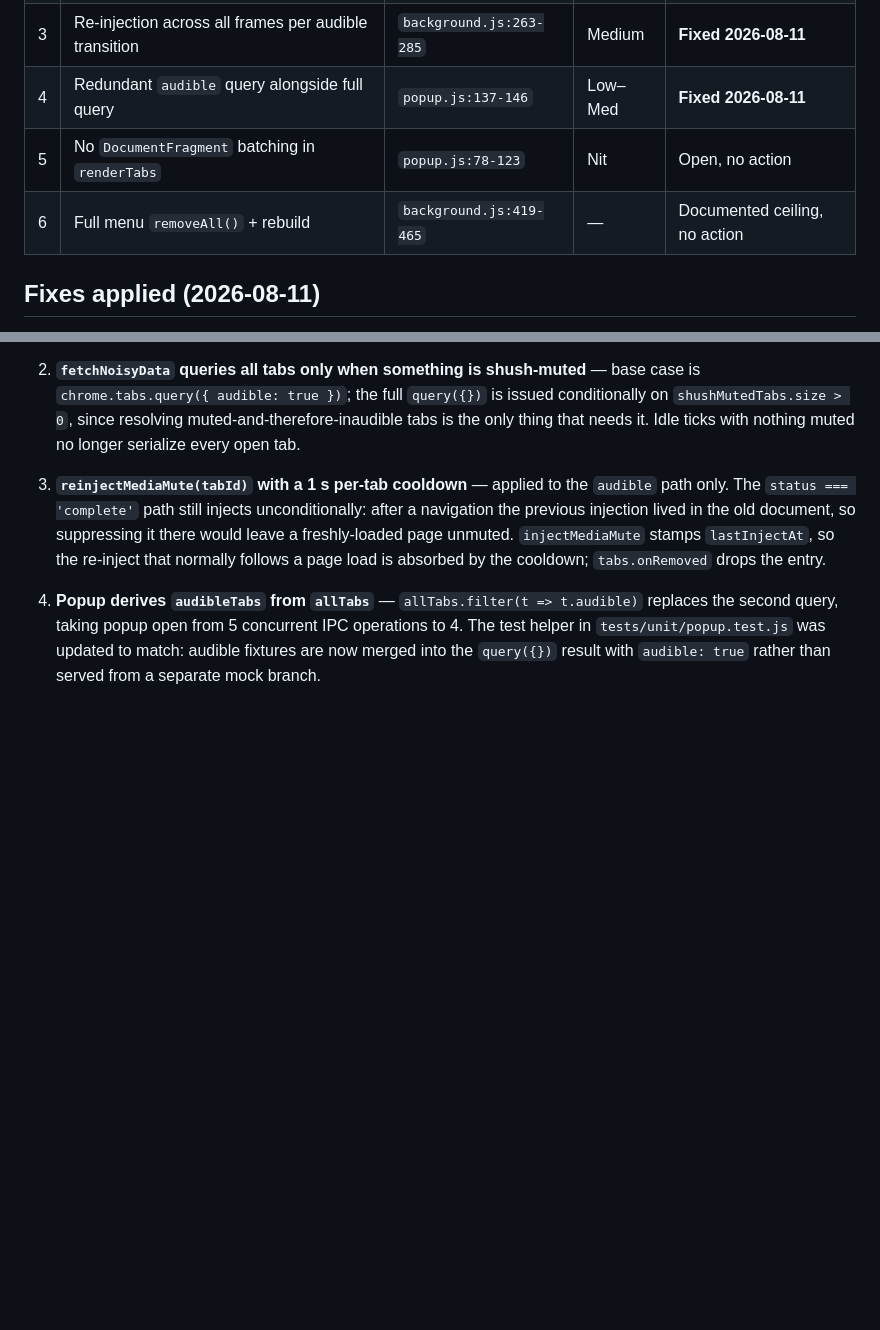
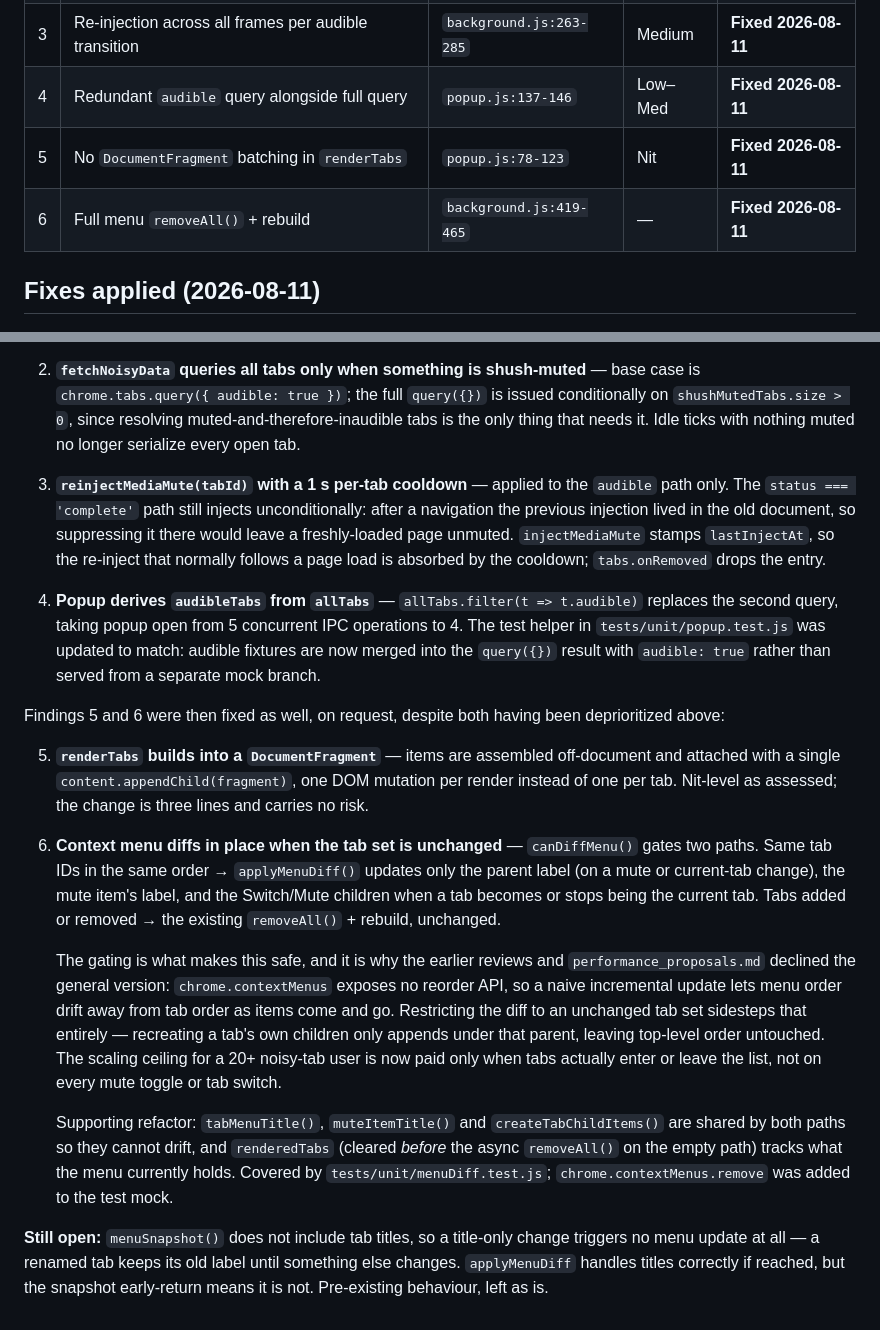
Before and after one commit to Latz/shush, a Markdown page: performance.md, 2 parts joined by grey strips. Rendered like a GitHub page; blank space fills up the shorter version.

Commit message:
docs: record findings 5 and 6 as fixed in performance.md and CHANGELOG
Marks both fixed in the summary table, documents why the context menu diff is
gated on an unchanged tab set (chrome.contextMenus has no reorder API), and notes
the one remaining gap: menuSnapshot omits tab titles, so a title-only change still
triggers no menu update.

```diff
--- a/performance.md
+++ b/performance.md
@@ -183,8 +183,8 @@ Re-verified, no change since the 08-02 pass:
 | 2 | Unconditional `chrome.tabs.query({})` per update tick | `background.js:298-305` | Medium | **Fixed 2026-08-11** |
 | 3 | Re-injection across all frames per audible transition | `background.js:263-285` | Medium | **Fixed 2026-08-11** |
 | 4 | Redundant `audible` query alongside full query | `popup.js:137-146` | Low–Med | **Fixed 2026-08-11** |
-| 5 | No `DocumentFragment` batching in `renderTabs` | `popup.js:78-123` | Nit | Open, no action |
-| 6 | Full menu `removeAll()` + rebuild | `background.js:419-465` | — | Documented ceiling, no action |
+| 5 | No `DocumentFragment` batching in `renderTabs` | `popup.js:78-123` | Nit | **Fixed 2026-08-11** |
+| 6 | Full menu `removeAll()` + rebuild | `background.js:419-465` | — | **Fixed 2026-08-11** |
 
 ## Fixes applied (2026-08-11)
 
@@ -197,3 +197,15 @@ Findings 1–4 were implemented immediately after this review; line references a
 3. **`reinjectMediaMute(tabId)` with a 1 s per-tab cooldown** — applied to the `audible` path only. The `status === 'complete'` path still injects unconditionally: after a navigation the previous injection lived in the old document, so suppressing it there would leave a freshly-loaded page unmuted. `injectMediaMute` stamps `lastInjectAt`, so the re-inject that normally follows a page load is absorbed by the cooldown; `tabs.onRemoved` drops the entry.
 
 4. **Popup derives `audibleTabs` from `allTabs`** — `allTabs.filter(t => t.audible)` replaces the second query, taking popup open from 5 concurrent IPC operations to 4. The test helper in `tests/unit/popup.test.js` was updated to match: audible fixtures are now merged into the `query({})` result with `audible: true` rather than served from a separate mock branch.
+
+Findings 5 and 6 were then fixed as well, on request, despite both having been deprioritized above:
+
+5. **`renderTabs` builds into a `DocumentFragment`** — items are assembled off-document and attached with a single `content.appendChild(fragment)`, one DOM mutation per render instead of one per tab. Nit-level as assessed; the change is three lines and carries no risk.
+
+6. **Context menu diffs in place when the tab set is unchanged** — `canDiffMenu()` gates two paths. Same tab IDs in the same order → `applyMenuDiff()` updates only the parent label (on a mute or current-tab change), the mute item's label, and the Switch/Mute children when a tab becomes or stops being the current tab. Tabs added or removed → the existing `removeAll()` + rebuild, unchanged.
+
+   The gating is what makes this safe, and it is why the earlier reviews and `performance_proposals.md` declined the general version: `chrome.contextMenus` exposes no reorder API, so a naive incremental update lets menu order drift away from tab order as items come and go. Restricting the diff to an unchanged tab set sidesteps that entirely — recreating a tab's own children only appends under that parent, leaving top-level order untouched. The scaling ceiling for a 20+ noisy-tab user is now paid only when tabs actually enter or leave the list, not on every mute toggle or tab switch.
+
+   Supporting refactor: `tabMenuTitle()`, `muteItemTitle()` and `createTabChildItems()` are shared by both paths so they cannot drift, and `renderedTabs` (cleared *before* the async `removeAll()` on the empty path) tracks what the menu currently holds. Covered by `tests/unit/menuDiff.test.js`; `chrome.contextMenus.remove` was added to the test mock.
+
+**Still open:** `menuSnapshot()` does not include tab titles, so a title-only change triggers no menu update at all — a renamed tab keeps its old label until something else changes. `applyMenuDiff` handles titles correctly if reached, but the snapshot early-return means it is not. Pre-existing behaviour, left as is.
```
Also changed, not shown: CHANGELOG.md (+2 -0 lines).
